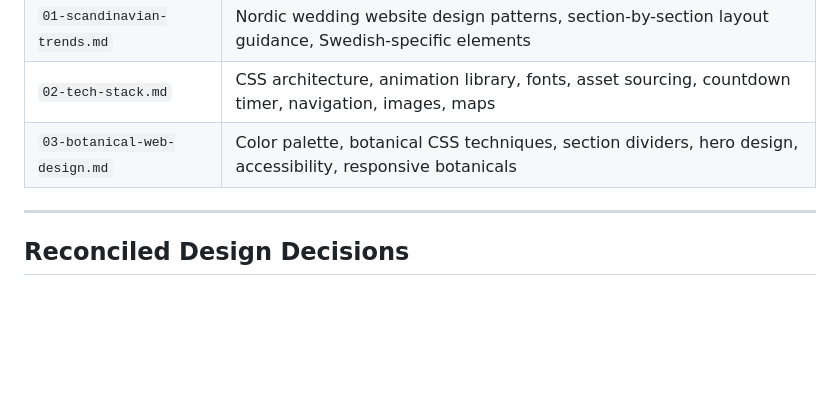
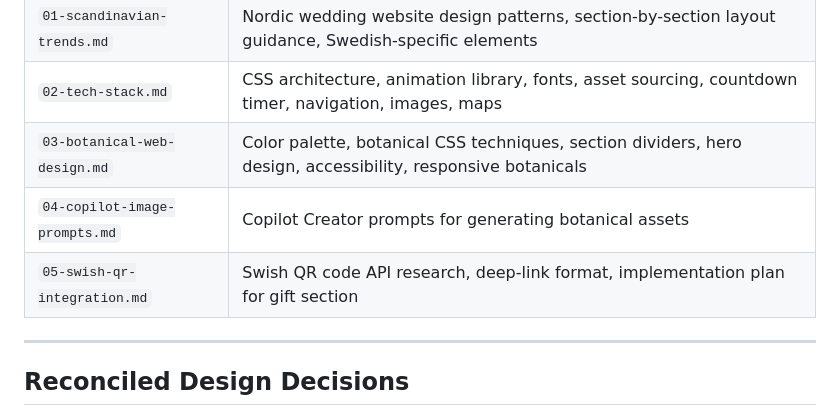
Before and after one commit to jonatan-ekstrom/cajsaswedding, a Markdown page: research/00-index.md, the part around the change. Rendered like a GitHub page; blank space fills up the shorter version.

Commit message:
Add Swish QR code integration research for gift section

```diff
--- a/research/00-index.md
+++ b/research/00-index.md
@@ -10,6 +10,8 @@
 | `01-scandinavian-trends.md` | Nordic wedding website design patterns, section-by-section layout guidance, Swedish-specific elements |
 | `02-tech-stack.md` | CSS architecture, animation library, fonts, asset sourcing, countdown timer, navigation, images, maps |
 | `03-botanical-web-design.md` | Color palette, botanical CSS techniques, section dividers, hero design, accessibility, responsive botanicals |
+| `04-copilot-image-prompts.md` | Copilot Creator prompts for generating botanical assets |
+| `05-swish-qr-integration.md` | Swish QR code API research, deep-link format, implementation plan for gift section |
 
 ---
 
```
Also changed, not shown: research/05-swish-qr-integration.md (added, +317 -0 lines).
